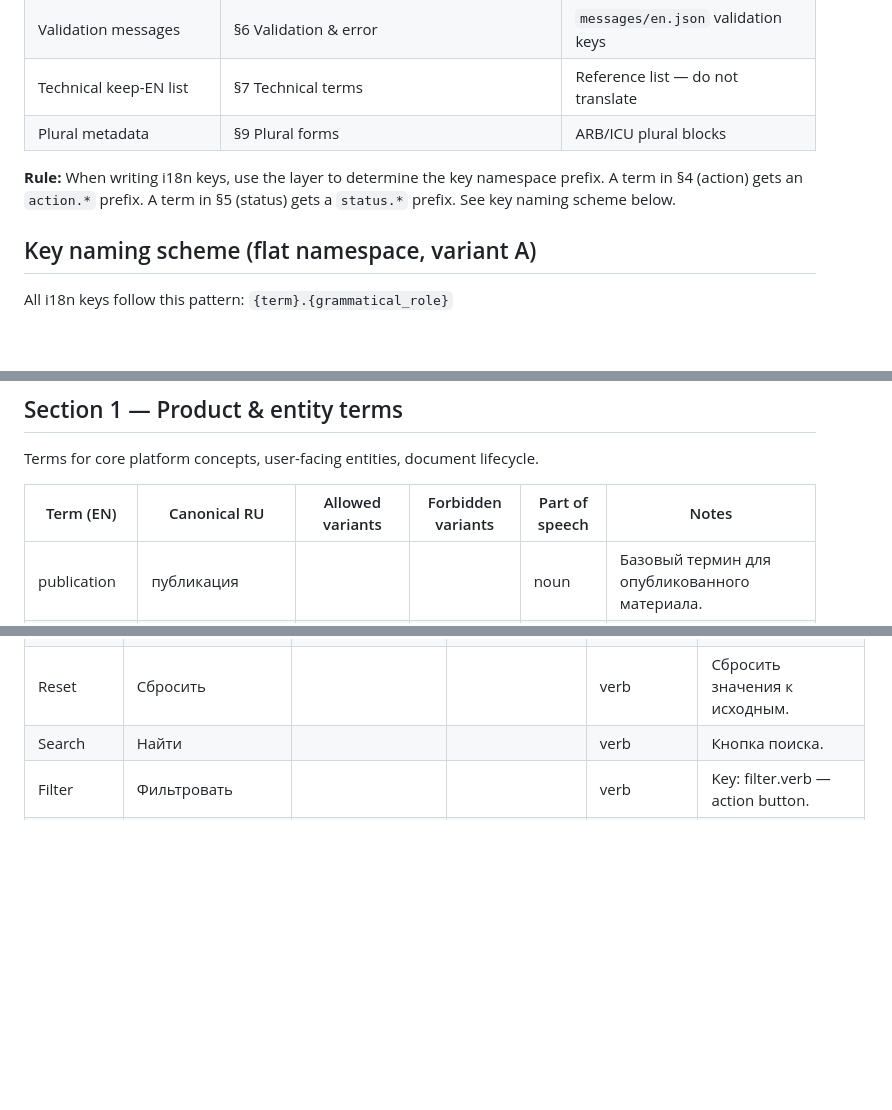
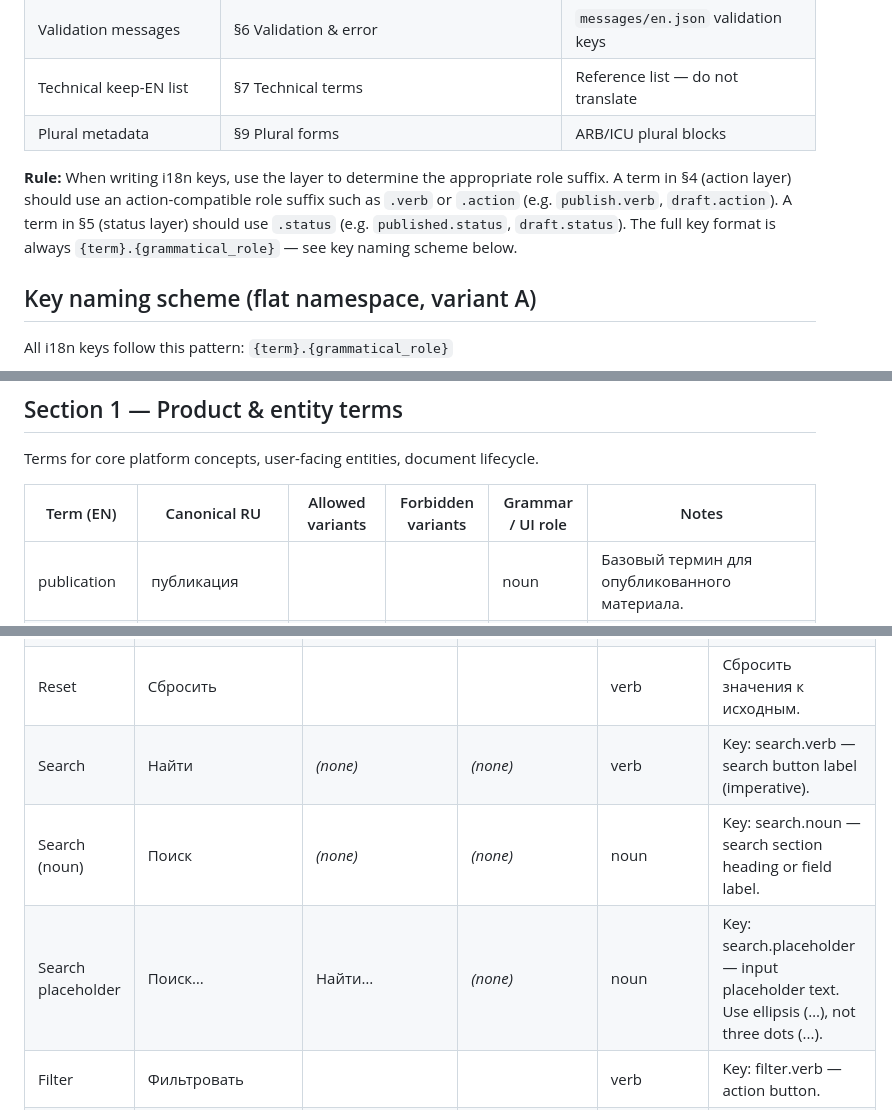
Before and after one commit to Inneren12/Summa-vision-can, a Markdown page: docs/i18n-glossary.md, 3 parts joined by grey strips. Drawn GitHub-style; blank space fills up the shorter version.

Commit message:
docs: finalize glossary polish for key model and ui roles

```diff
--- a/docs/i18n-glossary.md
+++ b/docs/i18n-glossary.md
@@ -13,9 +13,11 @@ This file is organised into **concept layers**. Each section belongs to exactly
 | Technical keep-EN list | §7 Technical terms | Reference list — do not translate |
 | Plural metadata | §9 Plural forms | ARB/ICU plural blocks |
 
-**Rule:** When writing i18n keys, use the layer to determine the key namespace prefix.
-A term in §4 (action) gets an `action.*` prefix. A term in §5 (status) gets a `status.*` prefix.
-See key naming scheme below.
+**Rule:** When writing i18n keys, use the layer to determine the appropriate role suffix.
+A term in §4 (action layer) should use an action-compatible role suffix such as `.verb` or `.action`
+(e.g. `publish.verb`, `draft.action`).
+A term in §5 (status layer) should use `.status` (e.g. `published.status`, `draft.status`).
+The full key format is always `{term}.{grammatical_role}` — see key naming scheme below.
 
 ## Key naming scheme (flat namespace, variant A)
 
@@ -54,7 +56,7 @@ Status: DRAFT — pending review by founder.
 
 Terms for core platform concepts, user-facing entities, document lifecycle.
 
-| Term (EN) | Canonical RU | Allowed variants | Forbidden variants | Part of speech | Notes |
+| Term (EN) | Canonical RU | Allowed variants | Forbidden variants | Grammar / UI role | Notes |
 |---|---|---|---|---|---|
 | publication | публикация |  |  | noun | Базовый термин для опубликованного материала. |
 | graphic | графика |  |  | noun | Для отдельной визуальной единицы. |
@@ -195,7 +197,9 @@ Verbs users invoke: publish, draft, save, export, validate, review, etc.
 | Next | Далее | *(none)* | *(none)* | nav | Key: nav.next — navigation control label, not a grammatical verb. Used in wizard/step navigation. |
 | Apply | Применить |  |  | verb | Применить настройки/фильтр. |
 | Reset | Сбросить |  |  | verb | Сбросить значения к исходным. |
-| Search | Найти |  |  | verb | Кнопка поиска. |
+| Search | Найти | *(none)* | *(none)* | verb | Key: search.verb — search button label (imperative). |
+| Search (noun) | Поиск | *(none)* | *(none)* | noun | Key: search.noun — search section heading or field label. |
+| Search placeholder | Поиск… | Найти… | *(none)* | noun | Key: search.placeholder — input placeholder text. Use ellipsis (…), not three dots (...). |
 | Filter | Фильтровать |  |  | verb | Key: filter.verb — action button. |
 | Sort | Сортировать |  |  | verb | Действие сортировки. |
 | Try again | Повторить |  |  | verb | Повторить неуспешную операцию. |
```
Also changed, not shown: other parts of docs/i18n-glossary.md (+8 -8 lines).
